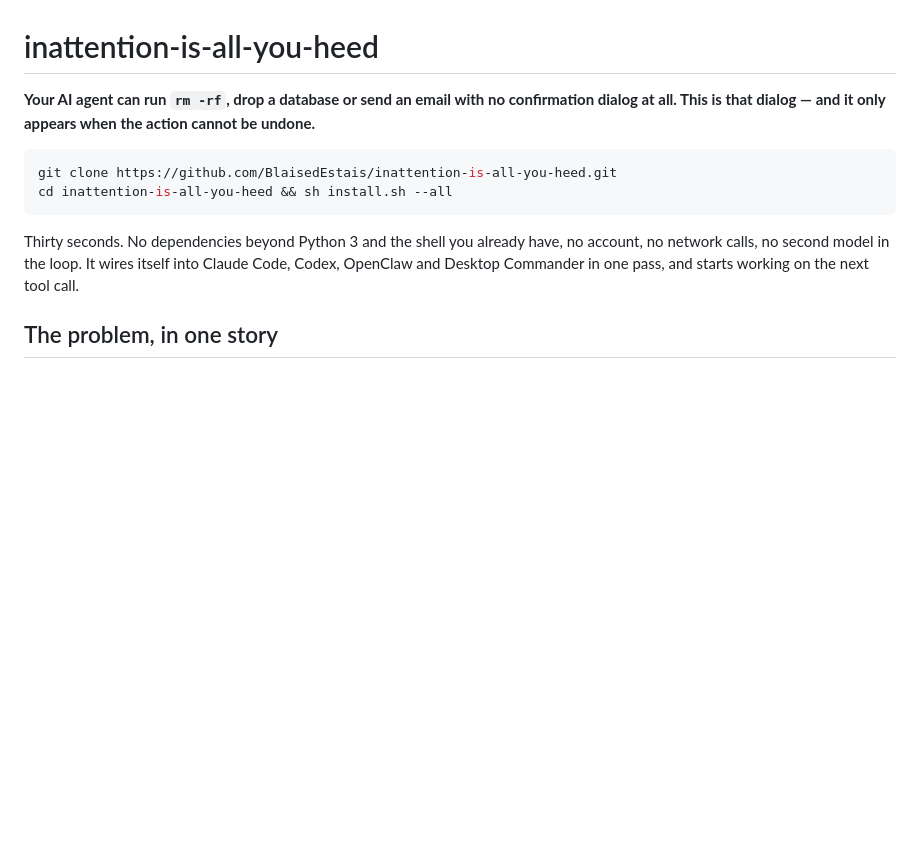
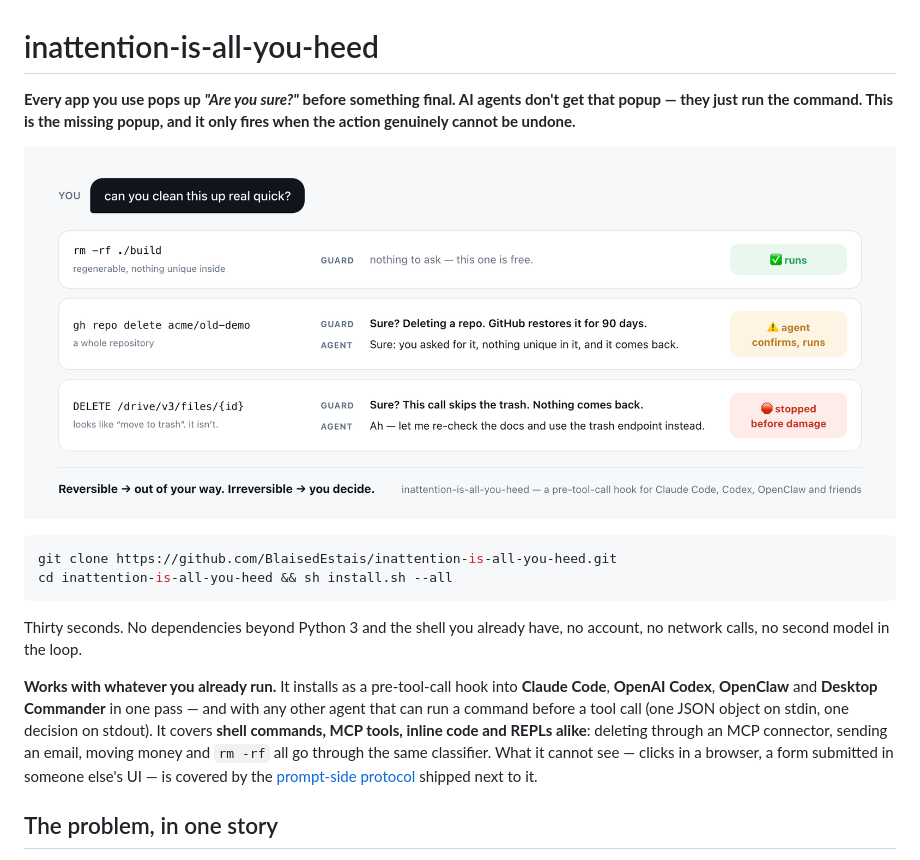
Before and after one commit to BlaisedEstais/ai-agents-irreversible-guard, a Markdown page: README.md, the part around the change. Drawn GitHub-style; pictures changed too: docs/how-it-works.png (added); blank space fills up the shorter version.

Commit message:
Clearer intro and a diagram that explains it in three seconds
Co-Authored-By: Claude Opus 5 <noreply@anthropic.com>

````diff
--- a/README.md
+++ b/README.md
@@ -1,13 +1,17 @@
 # inattention-is-all-you-heed
 
-**Your AI agent can run `rm -rf`, drop a database or send an email with no confirmation dialog at all. This is that dialog — and it only appears when the action cannot be undone.**
+**Every app you use pops up *"Are you sure?"* before something final. AI agents don't get that popup — they just run the command. This is the missing popup, and it only fires when the action genuinely cannot be undone.**
+
+![A user asks an agent to clean things up. Three commands follow: deleting a build folder runs untouched; deleting a repository makes the agent confirm in writing and proceed; an API call that permanently deletes a file, bypassing the trash, is stopped and the agent goes back to the documentation.](docs/how-it-works.png)
 
 ```sh
 git clone https://github.com/BlaisedEstais/inattention-is-all-you-heed.git
 cd inattention-is-all-you-heed && sh install.sh --all
 ```
 
-Thirty seconds. No dependencies beyond Python 3 and the shell you already have, no account, no network calls, no second model in the loop. It wires itself into Claude Code, Codex, OpenClaw and Desktop Commander in one pass, and starts working on the next tool call.
+Thirty seconds. No dependencies beyond Python 3 and the shell you already have, no account, no network calls, no second model in the loop.
+
+**Works with whatever you already run.** It installs as a pre-tool-call hook into **Claude Code**, **OpenAI Codex**, **OpenClaw** and **Desktop Commander** in one pass — and with any other agent that can run a command before a tool call (one JSON object on stdin, one decision on stdout). It covers **shell commands, MCP tools, inline code and REPLs alike**: deleting through an MCP connector, sending an email, moving money and `rm -rf` all go through the same classifier. What it cannot see — clicks in a browser, a form submitted in someone else's UI — is covered by the [prompt-side protocol](PROTOCOL.md) shipped next to it.
 
 ## The problem, in one story
 
````
Also changed, not shown: 1 other file.
